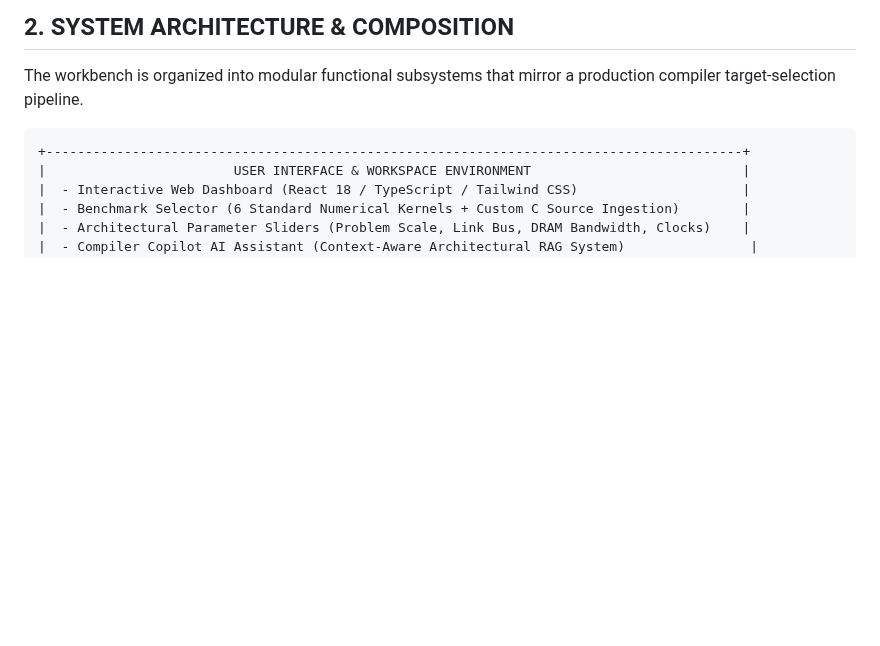
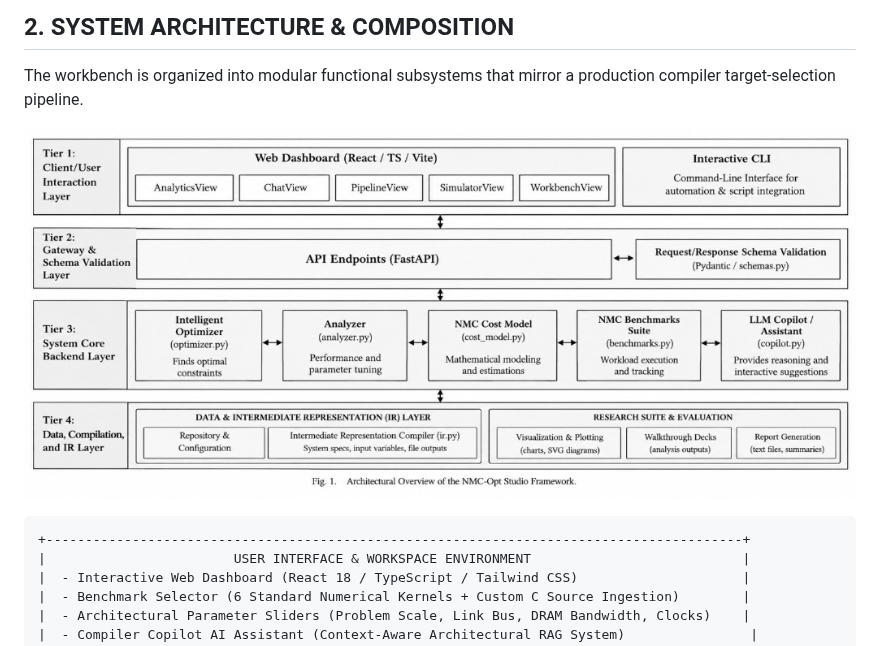
Before and after one commit to MSN-1307/NMC-OPT-CD, a Markdown page: README.md, the part around the change. GitHub-like rendering; pictures changed too: docs/architecture_diagram.png (added); blank space fills up the shorter version.

Commit message:
Add Fig. 1 Architectural Overview diagram and embed in README.md

````diff
--- a/README.md
+++ b/README.md
@@ -17,6 +17,8 @@ Near-Memory Computing (NMC) and Processing-In-Memory (PIM) paradigms mitigate th
 ## 2. SYSTEM ARCHITECTURE & COMPOSITION
 
 The workbench is organized into modular functional subsystems that mirror a production compiler target-selection pipeline.
+
+![Fig. 1. Architectural Overview of the NMC-Opt Studio Framework](docs/architecture_diagram.png)
 
 ```
 +-----------------------------------------------------------------------------------------+
````
Also changed, not shown: architecture_diagram.jpg (added), architecture_diagram.png (added), docs/architecture_diagram.jpg (added).
